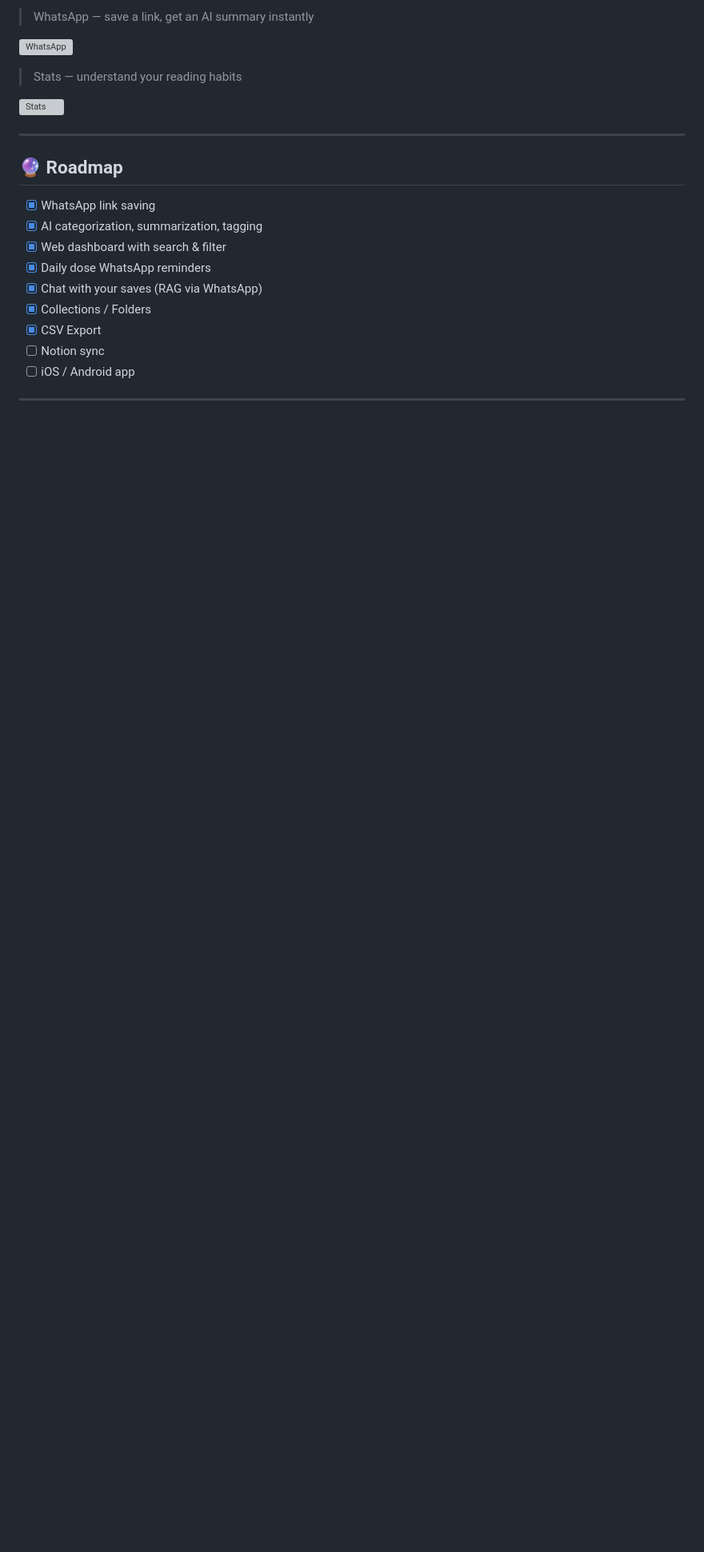
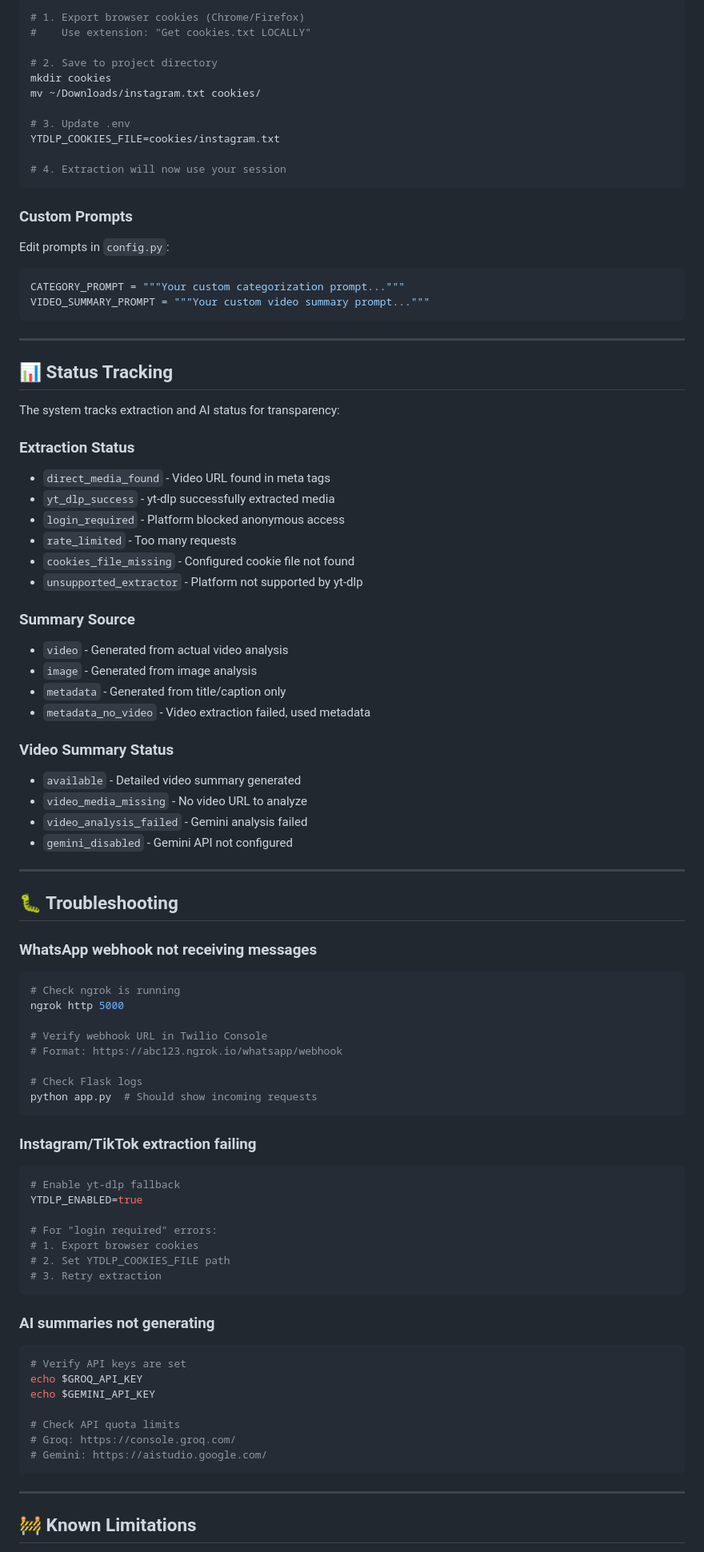
Before and after one commit to Aral-549/Social_Saver_Bot, a Markdown page: README.md, the part around one of its changes. Shown at 80% size. Rendered like a GitHub page; blank space fills up the shorter version; grey boxes are pictures that could not be loaded.

````diff
--- a/README.md
+++ b/README.md
@@ -205,24 +309,95 @@ social-saver-bot/
 
-> WhatsApp — save a link, get an AI summary instantly
+```bash
+# 1. Export browser cookies (Chrome/Firefox)
+#    Use extension: "Get cookies.txt LOCALLY"
 
-![WhatsApp](docs/screenshot-whatsapp.png)
+# 2. Save to project directory
+mkdir cookies
+mv ~/Downloads/instagram.txt cookies/
 
-> Stats — understand your reading habits
+# 3. Update .env
+YTDLP_COOKIES_FILE=cookies/instagram.txt
 
-![Stats](docs/screenshot-stats.png)
+# 4. Extraction will now use your session
+```
+
+### Custom Prompts
+
+Edit prompts in `config.py`:
+
+```python
+CATEGORY_PROMPT = """Your custom categorization prompt..."""
+VIDEO_SUMMARY_PROMPT = """Your custom video summary prompt..."""
+```
 
 ---
 
-## 🔮 Roadmap
+## 📊 Status Tracking
 
-- [x] WhatsApp link saving
-- [x] AI categorization, summarization, tagging
-- [x] Web dashboard with search & filter
-- [x] Daily dose WhatsApp reminders
-- [x] Chat with your saves (RAG via WhatsApp)
-- [x] Collections / Folders
-- [x] CSV Export
-- [ ] Notion sync
-- [ ] iOS / Android app
+The system tracks extraction and AI status for transparency:
+
+### Extraction Status
+- `direct_media_found` - Video URL found in meta tags
+- `yt_dlp_success` - yt-dlp successfully extracted media
+- `login_required` - Platform blocked anonymous access
+- `rate_limited` - Too many requests
+- `cookies_file_missing` - Configured cookie file not found
+- `unsupported_extractor` - Platform not supported by yt-dlp
+
+### Summary Source
+- `video` - Generated from actual video analysis
+- `image` - Generated from image analysis
+- `metadata` - Generated from title/caption only
+- `metadata_no_video` - Video extraction failed, used metadata
+
+### Video Summary Status
+- `available` - Detailed video summary generated
+- `video_media_missing` - No video URL to analyze
+- `video_analysis_failed` - Gemini analysis failed
+- `gemini_disabled` - Gemini API not configured
 
 ---
+
+## 🐛 Troubleshooting
+
+### WhatsApp webhook not receiving messages
+
+```bash
+# Check ngrok is running
+ngrok http 5000
+
+# Verify webhook URL in Twilio Console
+# Format: https://abc123.ngrok.io/whatsapp/webhook
+
+# Check Flask logs
+python app.py  # Should show incoming requests
+```
+
+### Instagram/TikTok extraction failing
+
+```bash
+# Enable yt-dlp fallback
+YTDLP_ENABLED=true
+
+# For "login required" errors:
+# 1. Export browser cookies
+# 2. Set YTDLP_COOKIES_FILE path
+# 3. Retry extraction
+```
+
+### AI summaries not generating
+
+```bash
+# Verify API keys are set
+echo $GROQ_API_KEY
+echo $GEMINI_API_KEY
+
+# Check API quota limits
+# Groq: https://console.groq.com/
+# Gemini: https://aistudio.google.com/
+```
+
+---
+
+## 🚧 Known Limitations
+
````
Also changed, not shown: other parts of README.md (+271 -119 lines).
